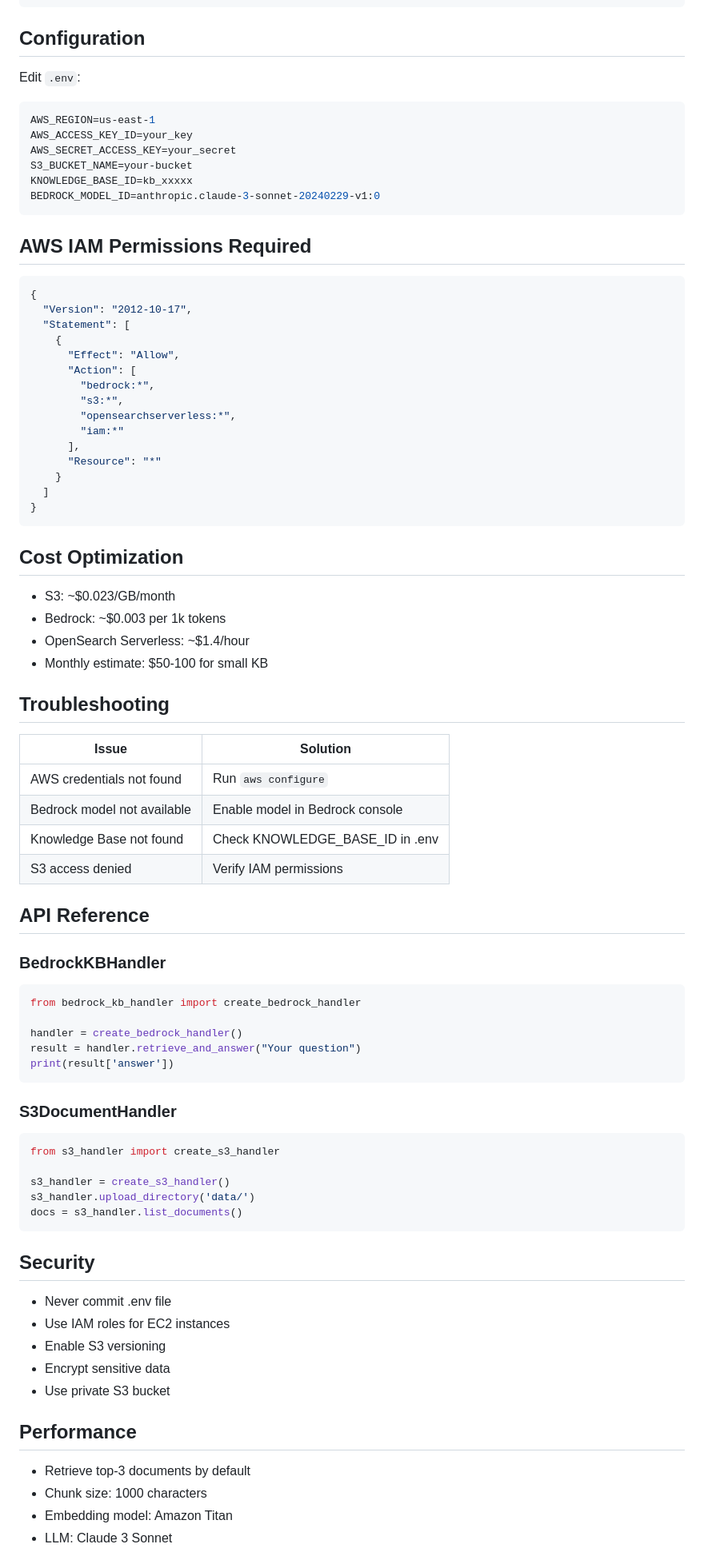
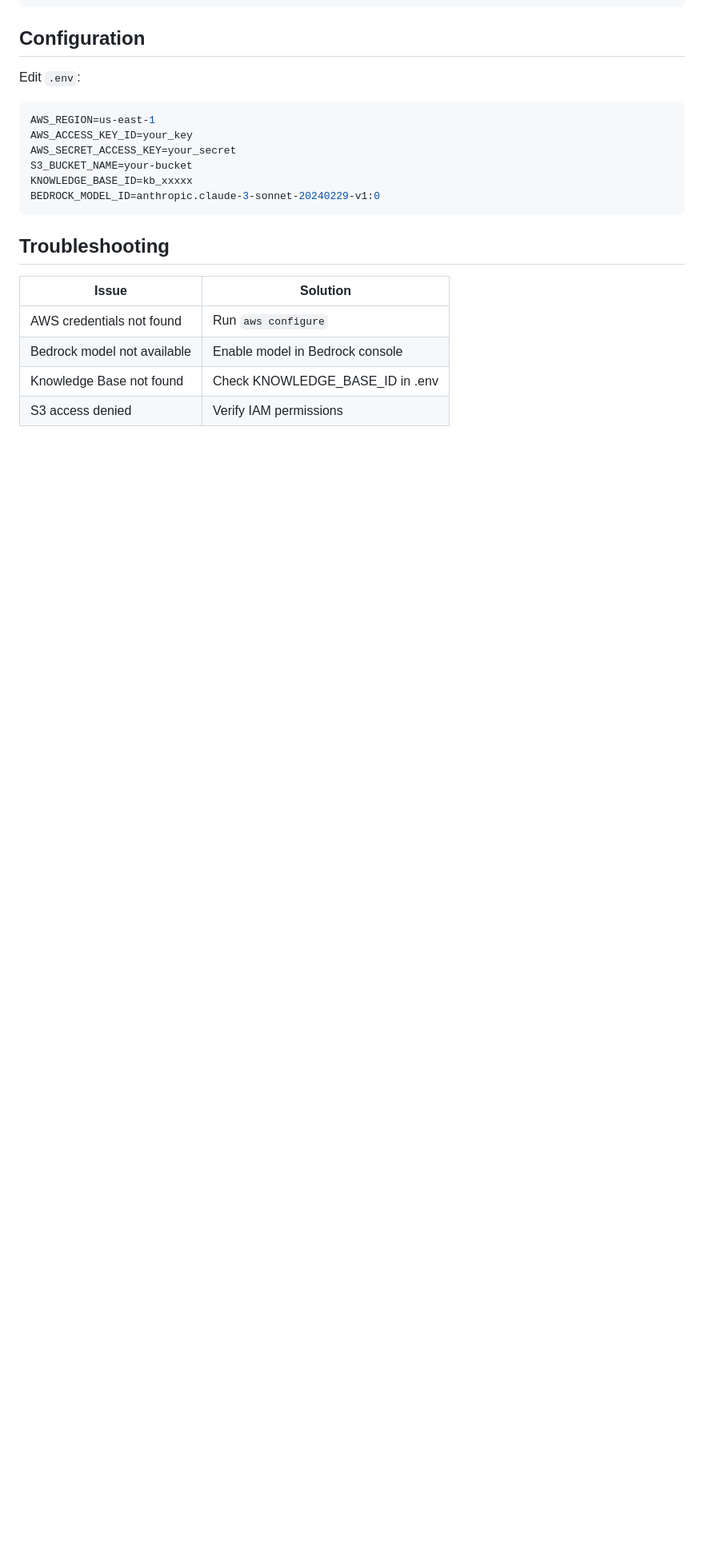
Before and after one commit to Vignesh-1406/Innomatics-Research-Labs-Internship, a Markdown page: RAG/README.md, the part around one of its changes. Shown at 80% size. GitHub-like rendering; blank space fills up the shorter version.

````diff
--- a/RAG/README.md
+++ b/RAG/README.md
@@ -123,32 +123,7 @@ KNOWLEDGE_BASE_ID=kb_xxxxx
 BEDROCK_MODEL_ID=anthropic.claude-3-sonnet-20240229-v1:0
 ```
 
-## AWS IAM Permissions Required
 
-```json
-{
-  "Version": "2012-10-17",
-  "Statement": [
-    {
-      "Effect": "Allow",
-      "Action": [
-        "bedrock:*",
-        "s3:*",
-        "opensearchserverless:*",
-        "iam:*"
-      ],
-      "Resource": "*"
-    }
-  ]
-}
-```
-
-## Cost Optimization
-
-- S3: ~$0.023/GB/month
-- Bedrock: ~$0.003 per 1k tokens
-- OpenSearch Serverless: ~$1.4/hour
-- Monthly estimate: $50-100 for small KB
 
 ## Troubleshooting
 
@@ -158,39 +133,3 @@ BEDROCK_MODEL_ID=anthropic.claude-3-sonnet-20240229-v1:0
 | Bedrock model not available | Enable model in Bedrock console |
 | Knowledge Base not found | Check KNOWLEDGE_BASE_ID in .env |
 | S3 access denied | Verify IAM permissions |
-
-## API Reference
-
-### BedrockKBHandler
-```python
-from bedrock_kb_handler import create_bedrock_handler
-
-handler = create_bedrock_handler()
-result = handler.retrieve_and_answer("Your question")
-print(result['answer'])
-```
-
-### S3DocumentHandler
-```python
-from s3_handler import create_s3_handler
-
-s3_handler = create_s3_handler()
-s3_handler.upload_directory('data/')
-docs = s3_handler.list_documents()
-```
-
-## Security
-
-- Never commit .env file
-- Use IAM roles for EC2 instances
-- Enable S3 versioning
-- Encrypt sensitive data
-- Use private S3 bucket
-
-## Performance
-
-- Retrieve top-3 documents by default
-- Chunk size: 1000 characters
-- Embedding model: Amazon Titan
-- LLM: Claude 3 Sonnet
-
````
Also changed, not shown: other parts of RAG/README.md (+0 -29 lines).
